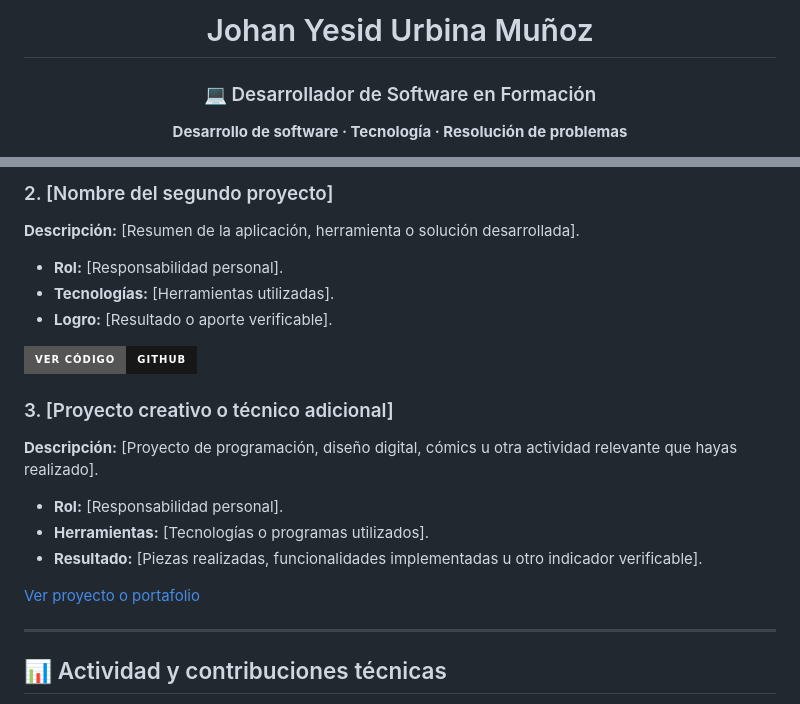
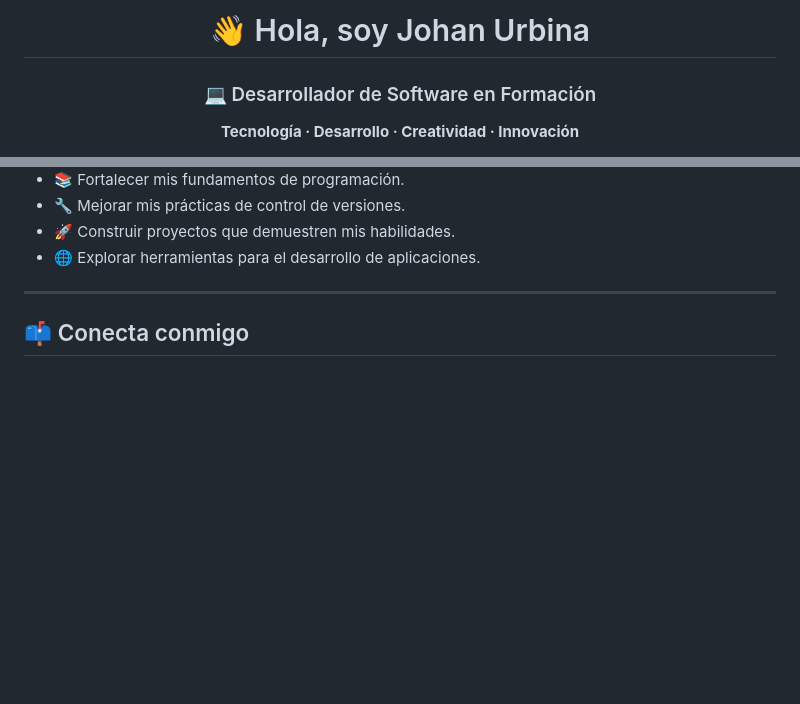
Before and after one commit to jxhnv/Johan-Urbina, a Markdown page: README.md, 2 parts joined by grey strips. Rendered like a GitHub page; badges without logos; blank space fills up the shorter version.

```diff
--- a/README.md
+++ b/README.md
@@ -1,9 +3,9 @@
 
 <div align="center">
 
-# Johan Yesid Urbina Muñoz
+# 👋 Hola, soy Johan Urbina
 
 ### 💻 Desarrollador de Software en Formación
 
-**Desarrollo de software · Tecnología · Resolución de problemas**
+**Tecnología · Desarrollo · Creatividad · Innovación**
 
@@ -155,31 +165,14 @@ Busco oportunidades para adquirir experiencia profesional, participar en proyect
 
-### 2. [Nombre del segundo proyecto]
-
-**Descripción:** [Resumen de la aplicación, herramienta o solución desarrollada].
-
-- **Rol:** [Responsabilidad personal].
-- **Tecnologías:** [Herramientas utilizadas].
-- **Logro:** [Resultado o aporte verificable].
-
-<p>
-  <a href="https://github.com/TU_USUARIO/REPOSITORIO_2">
-    <img src="https://img.shields.io/badge/Ver%20c%C3%B3digo-GitHub-181717?style=for-the-badge&logo=github" alt="Ver código"/>
-  </a>
-</p>
-
-### 3. [Proyecto creativo o técnico adicional]
-
-**Descripción:** [Proyecto de programación, diseño digital, cómics u otra actividad relevante que hayas realizado].
-
-- **Rol:** [Responsabilidad personal].
-- **Herramientas:** [Tecnologías o programas utilizados].
-- **Resultado:** [Piezas realizadas, funcionalidades implementadas u otro indicador verificable].
-
-[Ver proyecto o portafolio](https://github.com/TU_USUARIO)
+- 📚 Fortalecer mis fundamentos de programación.
+- 🔧 Mejorar mis prácticas de control de versiones.
+- 🚀 Construir proyectos que demuestren mis habilidades.
+- 🌐 Explorar herramientas para el desarrollo de aplicaciones.
 
 ---
 
-## 📊 Actividad y contribuciones técnicas
+<!-- ===================== CONTACTO ===================== -->
+
+## 📫 Conecta conmigo
 
 <div align="center">
 
```
Also changed, not shown: other parts of README.md (+119 -128 lines).
